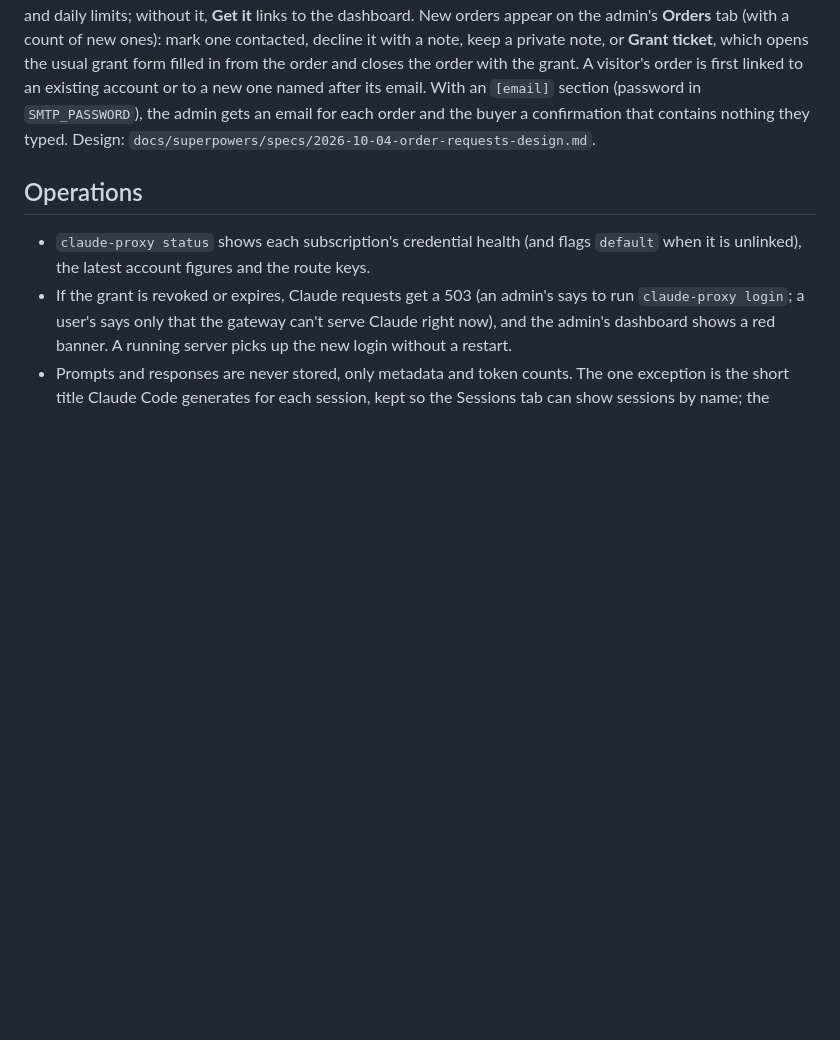
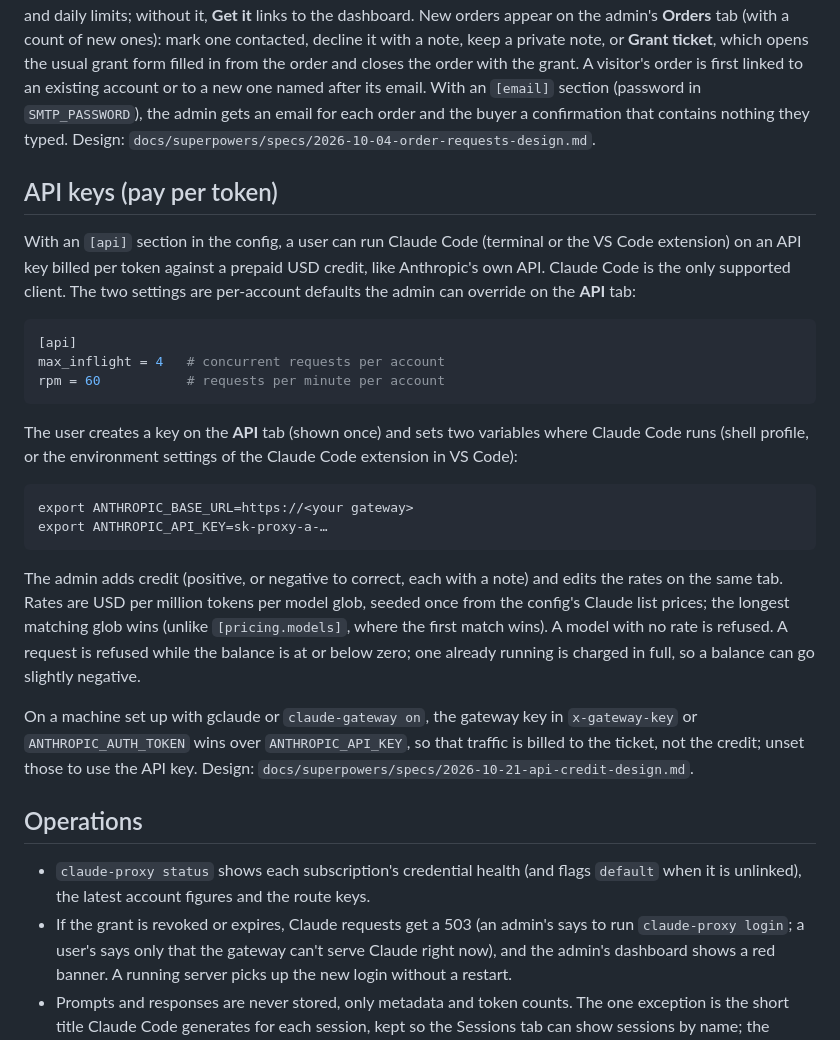
Before and after one commit to maparham/claude-proxy, a Markdown page: README.md, the part around the change. Rendered like a GitHub page; blank space fills up the shorter version.

Commit message:
API credit: README section
Co-Authored-By: Claude Opus 5.5 (1M context) <noreply@anthropic.com>

````diff
--- a/README.md
+++ b/README.md
@@ -364,6 +364,35 @@ account or to a new one named after its email. With an `[email]` section (passwo
 an email for each order and the buyer a confirmation that contains nothing they typed. Design:
 `docs/superpowers/specs/2026-10-04-order-requests-design.md`.
 
+## API keys (pay per token)
+
+With an `[api]` section in the config, a user can run Claude Code (terminal or the VS Code extension) on an API key
+billed per token against a prepaid USD credit, like Anthropic's own API. Claude Code is the only supported client.
+The two settings are per-account defaults the admin can override on the **API** tab:
+
+```toml
+[api]
+max_inflight = 4   # concurrent requests per account
+rpm = 60           # requests per minute per account
+```
+
+The user creates a key on the **API** tab (shown once) and sets two variables where Claude Code runs (shell profile, or
+the environment settings of the Claude Code extension in VS Code):
+
+```
+export ANTHROPIC_BASE_URL=https://<your gateway>
+export ANTHROPIC_API_KEY=sk-proxy-a-…
+```
+
+The admin adds credit (positive, or negative to correct, each with a note) and edits the rates on the same tab. Rates
+are USD per million tokens per model glob, seeded once from the config's Claude list prices; the longest matching glob
+wins (unlike `[pricing.models]`, where the first match wins). A model with no rate is refused. A request is refused while
+the balance is at or below zero; one already running is charged in full, so a balance can go slightly negative.
+
+On a machine set up with gclaude or `claude-gateway on`, the gateway key in `x-gateway-key` or `ANTHROPIC_AUTH_TOKEN`
+wins over `ANTHROPIC_API_KEY`, so that traffic is billed to the ticket, not the credit; unset those to use the API key.
+Design: `docs/superpowers/specs/2026-10-21-api-credit-design.md`.
+
 ## Operations
 
 - `claude-proxy status` shows each subscription's credential health (and flags `default` when it is unlinked), the latest account figures and the route keys.
````
